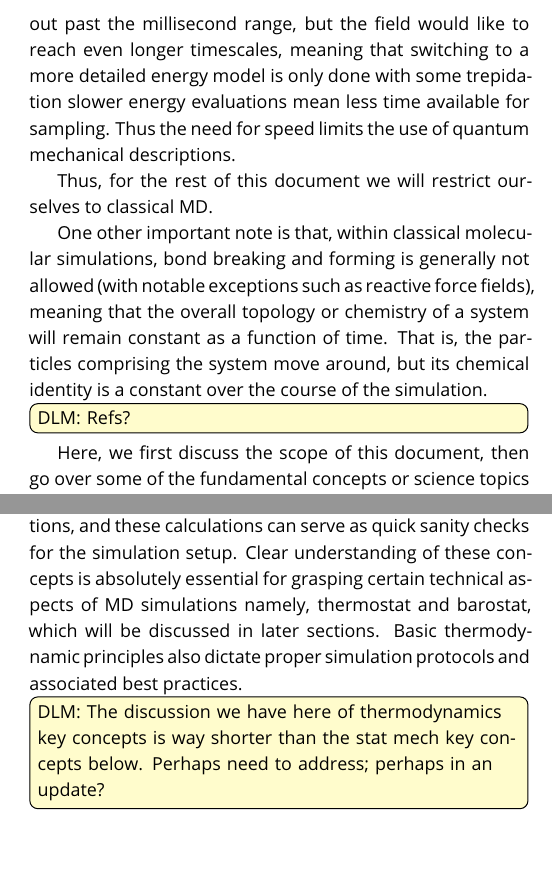
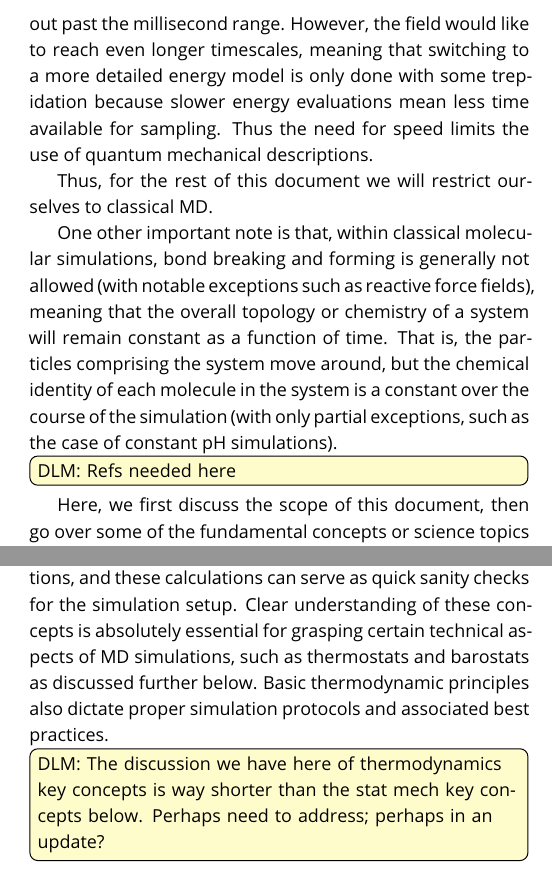
Before and after one commit to MobleyLab/basic_simulation_training, a LaTeX document (paper/basic_training.tex): two parts of the columns of pages 3 and 4 of 18, joined at a grey line, cut so that both start at the same text. Compiled offline with pdfLaTeX.

Commit message:
Address Monroe comments on 39

```diff
--- a/paper/basic_training.tex
+++ b/paper/basic_training.tex
@@ -121,14 +121,15 @@ Speed is a particular concern when describing condensed phase systems, as we are
 While system size alone does not require a classical description, if we are interested in calculations of thermodynamic properties like free energy at finite (often laboratory) temperatures, these include substantial entropic contributions (as further discussed below) meaning that fluctuations and correlations of motions within the system affect computed properties, meaning that simulations must not just sample single optimal states but instead must sample the correct distribution of states -- requiring simulations of some length.
 Furthermore, many systems of interest, such as polymers (biological and otherwise) have slow motions that must be captured for accurate calculation of properties.
 For example, for proteins, relevant timescales span from nanoseconds to seconds or more, and even rearrangements of buried amino acid sidechains can in some cases take microseconds or more, with larger conformational changes and protein folding taking even longer~\cite{Schlick:2010:, Mobley:2012:JComputAidedMolDes}.
-Recent hardware innovations have made microsecond-length simulations for biological systems of 50-100,000 atoms relatively routine, and herculean efforts have pushed the longest simulations out past the millisecond range, but the field would like to reach even longer timescales, meaning that switching to a more detailed energy model is only done with some trepidation slower energy evaluations mean less time available for sampling.
+Recent hardware innovations have made microsecond-length simulations for biological systems of 50-100,000 atoms relatively routine, and herculean efforts have pushed the longest simulations out past the millisecond range.
+However, the field would like to reach even longer timescales, meaning that switching to a more detailed energy model is only done with some trepidation because slower energy evaluations mean less time available for sampling.
 Thus the need for speed limits the use of quantum mechanical descriptions.
 
 Thus, for the rest of this document we will restrict ourselves to classical MD.
 
 One other important note is that, within classical molecular simulations, bond breaking and forming is generally not allowed (with notable exceptions such as reactive force fields),  meaning that the overall topology or chemistry of a system will remain constant as a function of time.
-That is, the particles comprising the system move around, but its chemical identity is a constant over the course of the simulation.
-\todo[inline, color={yellow!20}]{DLM: Refs?}
+That is, the particles comprising the system move around, but the chemical identity of each molecule in the system is a constant over the course of the simulation (with only partial exceptions, such as the case of constant pH simulations).
+\todo[inline, color={yellow!20}]{DLM: Refs needed here}
 
 Here, we first discuss the scope of this document, then go over some of the fundamental concepts or science topics which provide the underpinnings of molecular simulations, giving references for further reading.
 Then, we introduce a variety of basic simulation concepts and terminology, with additional links to further reading.
@@ -204,7 +205,7 @@ One of the main objectives of molecular simulations is to estimate/predict therm
 It is important to understand key concepts in thermodynamics, such as temperature, pressure, internal energy, various forms of free energy and relationship between them.
 Basic properties of these quantities should be faithfully mimicked by simulation methods.
 It is quite straightforward to calculate internal energy, temperature and pressure from simulations, and these calculations can serve as quick sanity checks for the simulation setup.
-Clear understanding of these concepts is absolutely essential for grasping certain technical aspects of MD simulations namely, thermostat and barostat, which will be discussed in later sections.
+Clear understanding of these concepts is absolutely essential for grasping certain technical aspects of MD simulations, such as thermostats and barostats as discussed further below.
 Basic thermodynamic principles also dictate proper simulation protocols and associated best practices.
 
 
```
